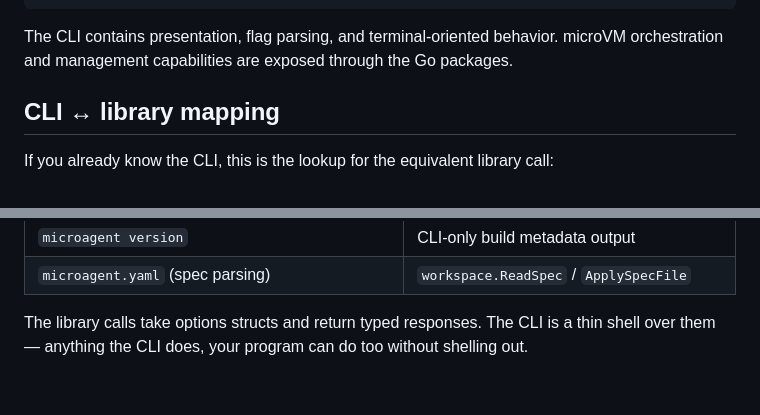
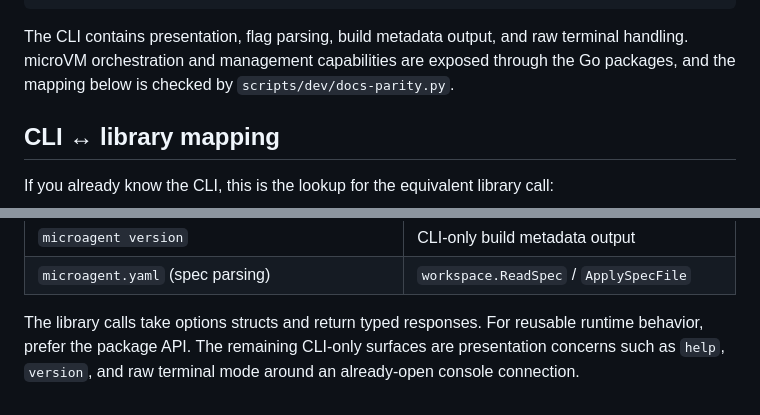
Before and after one commit to geoffbelknap/microagent, a Markdown page: docs/library/go.md, 2 parts joined by grey strips. GitHub-like rendering.

Commit message:
Clarify Go library parity docs

````diff
--- a/docs/library/go.md
+++ b/docs/library/go.md
@@ -244,9 +244,10 @@ if err != nil {
 _ = resp
 ```
 
-The CLI contains presentation, flag parsing, and terminal-oriented behavior.
-microVM orchestration and management capabilities are exposed through the Go
-packages.
+The CLI contains presentation, flag parsing, build metadata output, and raw
+terminal handling. microVM orchestration and management capabilities are exposed
+through the Go packages, and the mapping below is checked by
+`scripts/dev/docs-parity.py`.
 
 ## CLI ↔ library mapping
 
@@ -279,4 +280,7 @@ If you already know the CLI, this is the lookup for the equivalent library call:
 | `microagent version` | CLI-only build metadata output |
 | `microagent.yaml` (spec parsing) | `workspace.ReadSpec` / `ApplySpecFile` |
 
-The library calls take options structs and return typed responses. The CLI is a thin shell over them — anything the CLI does, your program can do too without shelling out.
+The library calls take options structs and return typed responses. For reusable
+runtime behavior, prefer the package API. The remaining CLI-only surfaces are
+presentation concerns such as `help`, `version`, and raw terminal mode around an
+already-open console connection.
````
Also changed, not shown: other parts of docs/library/go.md (+1 -1 lines).
